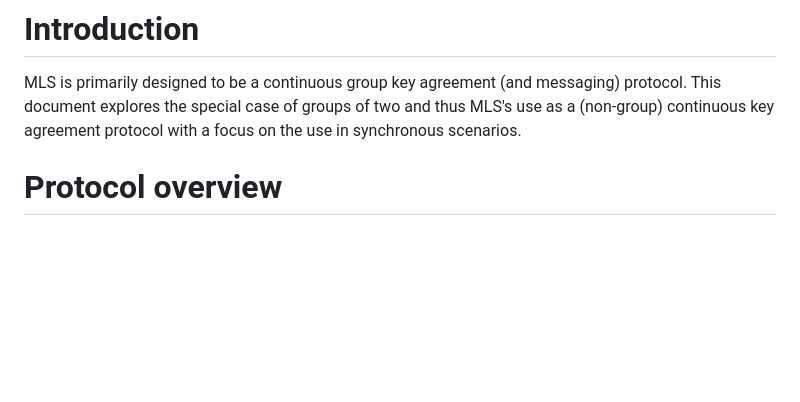
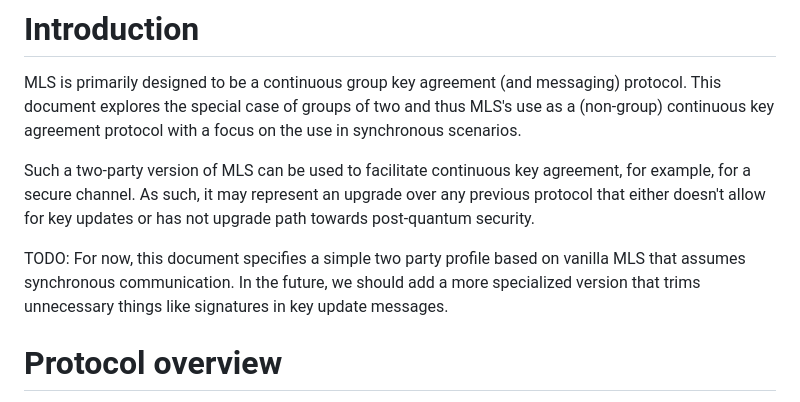
Before and after one commit to kkohbrok/draft-kohbrok-mls-two-party-profile, a Markdown page: draft-kohbrok-mls-two-party-profile.md, the part around the change. Drawn GitHub-style; blank space fills up the shorter version.

Commit message:
add motivation and TODO

```diff
--- a/draft-kohbrok-mls-two-party-profile.md
+++ b/draft-kohbrok-mls-two-party-profile.md
@@ -58,6 +58,16 @@ MLS is primarily designed to be a continuous group key agreement (and messaging)
 protocol. This document explores the special case of groups of two and thus
 MLS's use as a (non-group) continuous key agreement protocol with a focus on the
 use in synchronous scenarios.
+
+Such a two-party version of MLS can be used to facilitate continuous key
+agreement, for example, for a secure channel. As such, it may represent an
+upgrade over any previous protocol that either doesn't allow for key updates or
+has not upgrade path towards post-quantum security.
+
+TODO: For now, this document specifies a simple two party profile based on
+vanilla MLS that assumes synchronous communication. In the future, we should add
+a more specialized version that trims unnecessary things like signatures in key
+update messages.
 
 # Protocol overview
 
```
